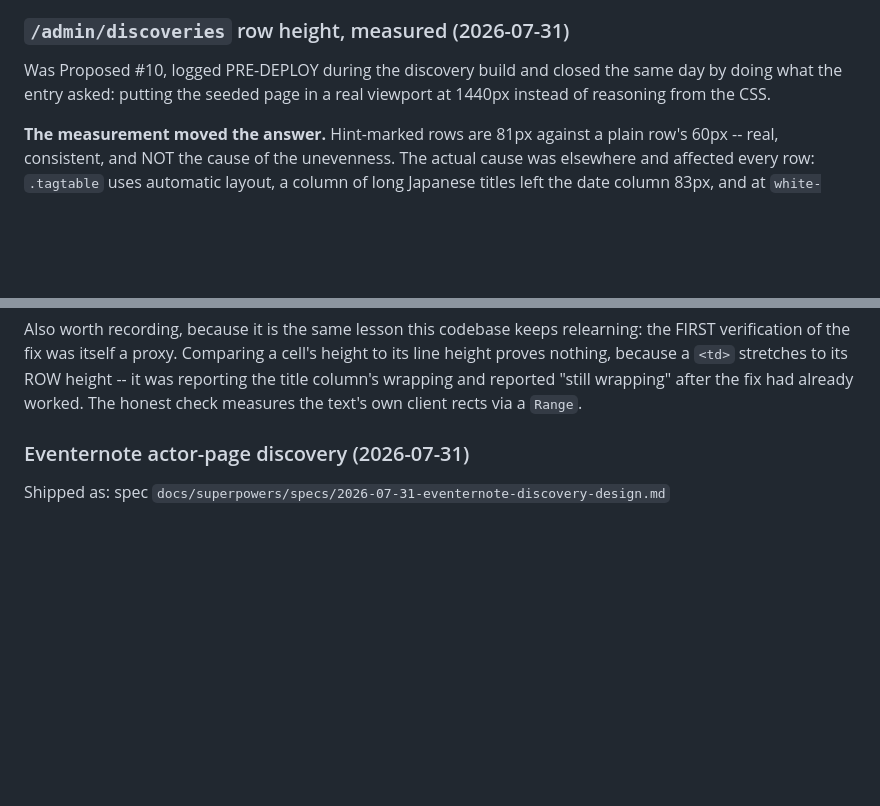
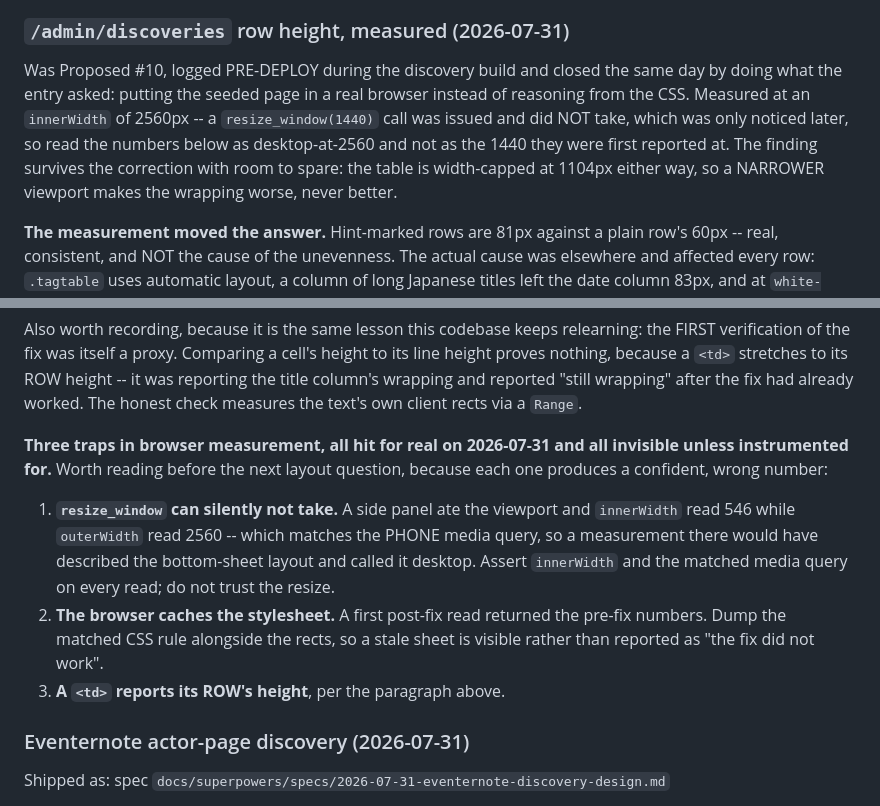
Before and after one commit to imreiji/concert-reminder, a Markdown page: WISHLIST.md, 2 parts joined by grey strips. GitHub-like rendering; blank space fills up the shorter version.

Commit message:
docs: correct the viewport that row-height measurement was taken at
I reported it as 1440px. It was 2560: a resize_window(1440) call was
issued and did not take, which nobody noticed until a later measurement
on the same tab read innerWidth 546 (a side panel) while outerWidth still
read 2560.

The finding survives with room to spare -- the table is width-capped at
1104px either way, so a narrower viewport makes the date wrapping worse,
never better -- but the stated number was wrong and this repo's whole
argument for measuring is that the number is the point.

Records the three traps that produced it, since each yields a confident
wrong answer and none is visible unless instrumented for: a resize that
silently does not take (and lands you in the phone media query), a cached
stylesheet returning pre-fix numbers, and a <td> reporting its row's
height rather than its text's.

Co-Authored-By: Claude Opus 5 <noreply@anthropic.com>
Claude-Session: https://claude.ai/code/session_014bLPudyyeRed6YF1HZBeA5

```diff
--- a/WISHLIST.md
+++ b/WISHLIST.md
@@ -978,7 +978,12 @@ press rather than machinery.
 
 Was Proposed #10, logged PRE-DEPLOY during the discovery build and closed the
 same day by doing what the entry asked: putting the seeded page in a real
-viewport at 1440px instead of reasoning from the CSS.
+browser instead of reasoning from the CSS. Measured at an `innerWidth` of
+2560px -- a `resize_window(1440)` call was issued and did NOT take, which was
+only noticed later, so read the numbers below as desktop-at-2560 and not as the
+1440 they were first reported at. The finding survives the correction with room
+to spare: the table is width-capped at 1104px either way, so a NARROWER viewport
+makes the wrapping worse, never better.
 
 **The measurement moved the answer.** Hint-marked rows are 81px against a plain
 row's 60px -- real, consistent, and NOT the cause of the unevenness. The actual
@@ -1002,6 +1007,19 @@ cell's height to its line height proves nothing, because a `<td>` stretches to
 its ROW height -- it was reporting the title column's wrapping and reported
 "still wrapping" after the fix had already worked. The honest check measures the
 text's own client rects via a `Range`.
+
+**Three traps in browser measurement, all hit for real on 2026-07-31 and all
+invisible unless instrumented for.** Worth reading before the next layout
+question, because each one produces a confident, wrong number:
+1. **`resize_window` can silently not take.** A side panel ate the viewport and
+   `innerWidth` read 546 while `outerWidth` read 2560 -- which matches the PHONE
+   media query, so a measurement there would have described the bottom-sheet
+   layout and called it desktop. Assert `innerWidth` and the matched media
+   query on every read; do not trust the resize.
+2. **The browser caches the stylesheet.** A first post-fix read returned the
+   pre-fix numbers. Dump the matched CSS rule alongside the rects, so a stale
+   sheet is visible rather than reported as "the fix did not work".
+3. **A `<td>` reports its ROW's height**, per the paragraph above.
 
 ### Eventernote actor-page discovery (2026-07-31)
 
```
